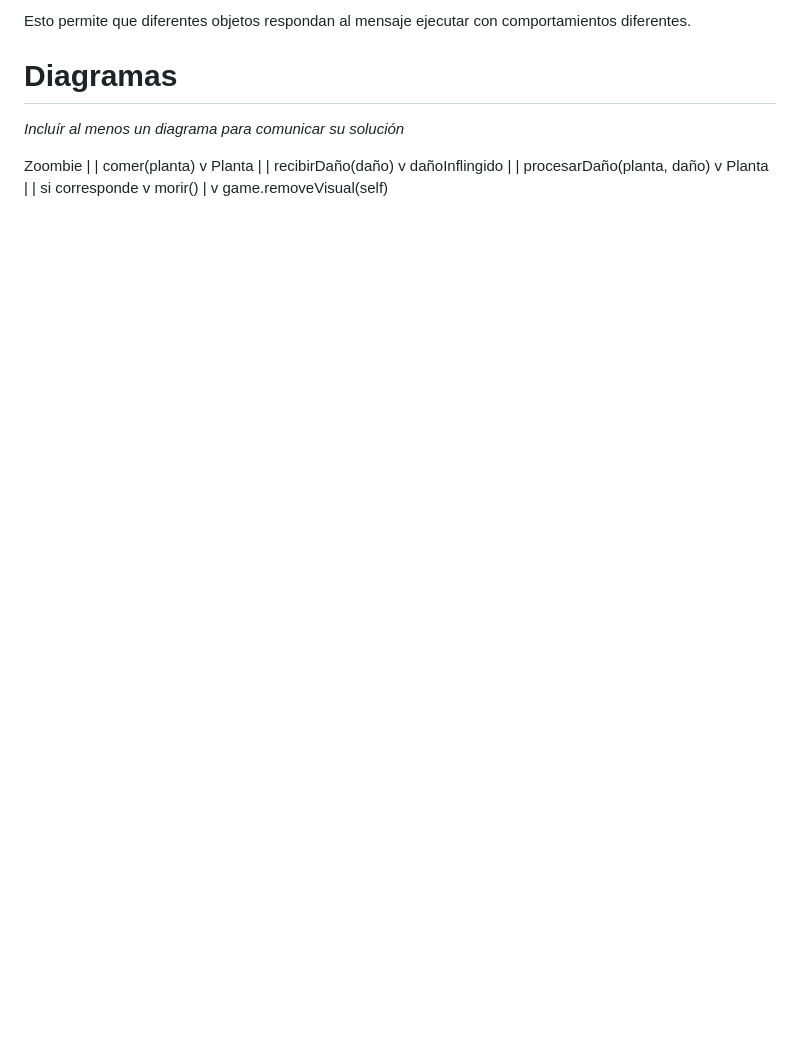
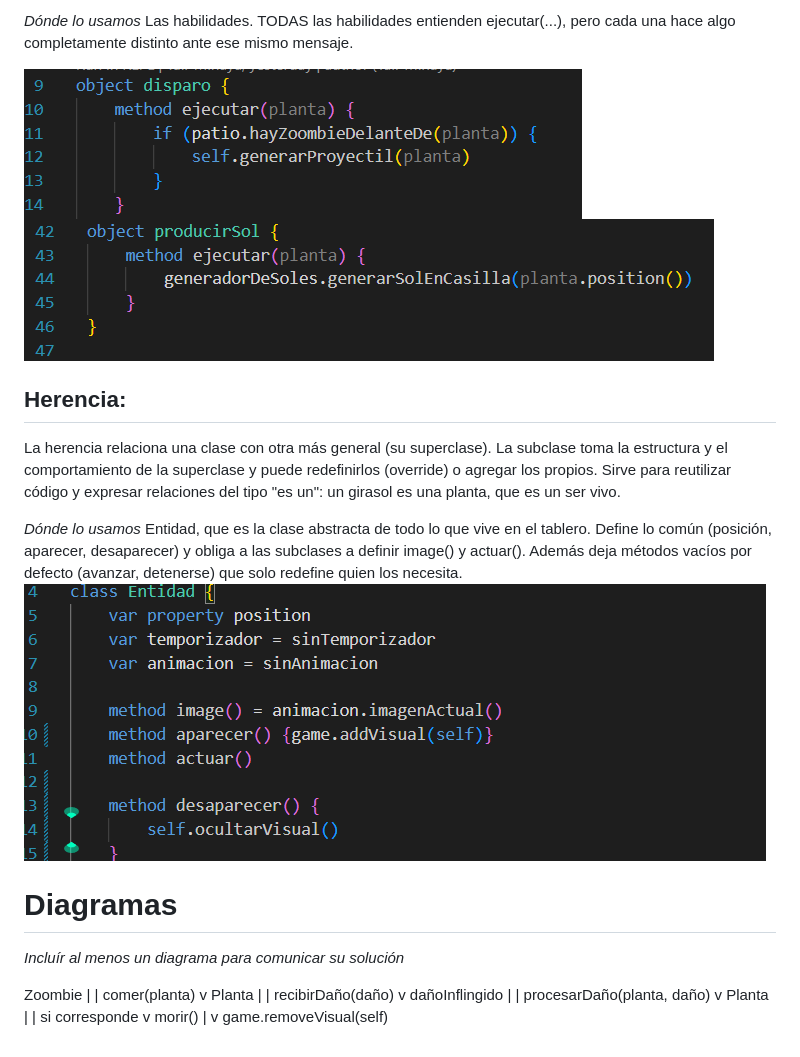
Before and after one commit to pdep-mit/tp-wg-2026-poder-PdePolimorfismo, a Markdown page: explicaciones.md, the part around one of its changes. Rendered like a GitHub page; pictures changed too: image-1.png (added), image-3.png (added), image.png (added); blank space fills up the shorter version.

```diff
--- a/explicaciones.md
+++ b/explicaciones.md
@@ -24,5 +25,18 @@ tipoDeAtaque.ejecutar(self, zoombie) le envía el mismo mensaje (ejecutar) a dif
 
-Esto permite que diferentes objetos respondan al mensaje ejecutar con comportamientos diferentes.
+*Dónde lo usamos*
+Las habilidades. TODAS las habilidades entienden ejecutar(...), pero cada una hace algo completamente distinto ante ese mismo mensaje.
+
+![alt text](image.png)
+![alt text](image-1.png)
+
+
+## Herencia:
+
+La herencia relaciona una clase con otra más general (su superclase). La subclase toma la estructura y el comportamiento de la superclase y puede redefinirlos (override) o agregar los propios. Sirve para reutilizar código y expresar relaciones del tipo "es un": un girasol es una planta, que es un ser vivo.
+
+*Dónde lo usamos*
+Entidad, que es la clase abstracta de todo lo que vive en el tablero. Define lo común (posición, aparecer, desaparecer) y obliga a las subclases a definir image() y actuar(). Además deja métodos vacíos por defecto (avanzar, detenerse) que solo redefine quien los necesita.
+![alt text](image-3.png)
 
 # Diagramas
 
```
Also changed, not shown: other parts of explicaciones.md (+10 -9 lines), README.md (+2 -3 lines), assets/image.png (added), image-2.png (added), 1 other file.
